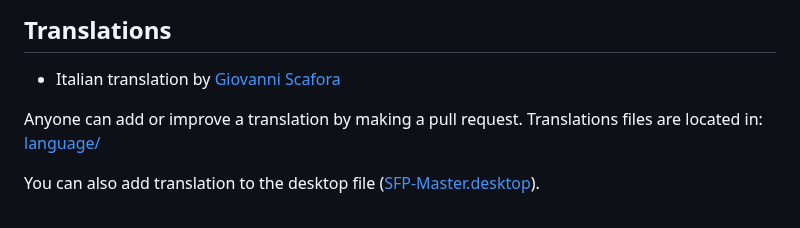
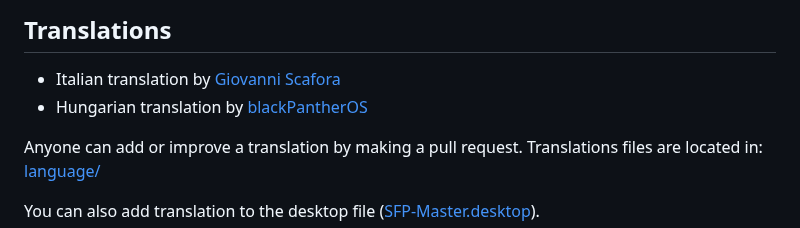
Before and after one commit to bigbigmdm/SFP-Master, a Markdown page: README.md, the part around the change. Rendered like a GitHub page.

Commit message:
Update translations

```diff
--- a/README.md
+++ b/README.md
@@ -137,6 +137,7 @@ is [LGPL-2.1](https://www.gnu.org/licenses/old-licenses/lgpl-2.1.html).
 ## Translations
 
 - Italian translation by [Giovanni Scafora](https://github.com/giovanni69)
+- Hungarian translation by [blackPantherOS](https://github.com/blackPantherOS)
 
 Anyone can add or improve a translation by making a pull request.
 Translations files are located in:
```
